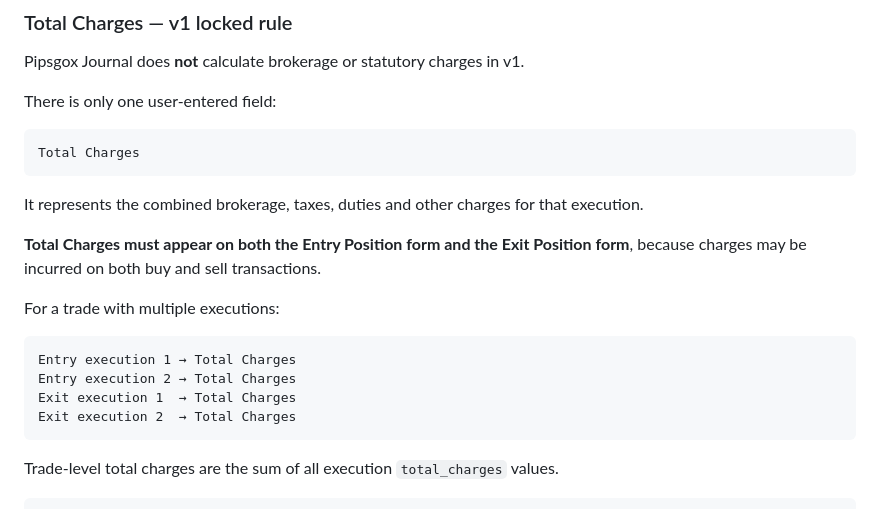
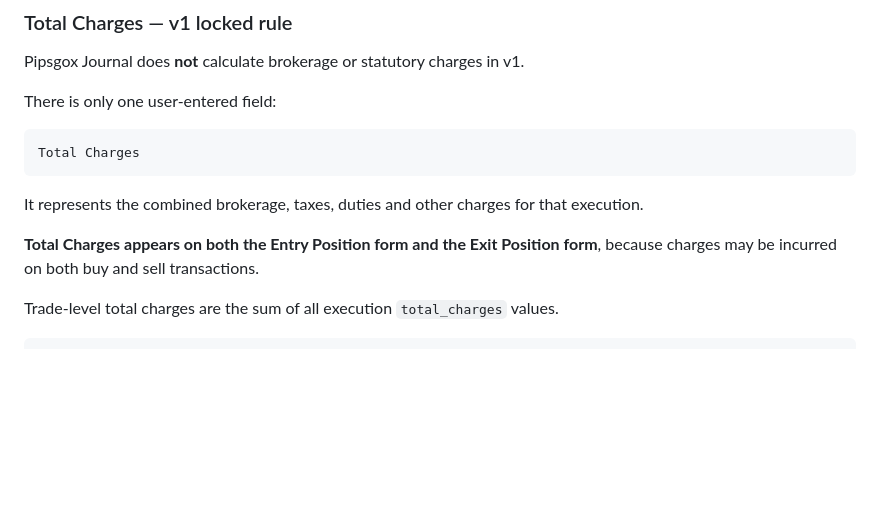
Before and after one commit to k89ur/Pipsgox_Journal, a Markdown page: docs/DATABASE_SCHEMA_V1.md, the part around one of its changes. Rendered like a GitHub page; blank space fills up the shorter version.

````diff
--- a/docs/DATABASE_SCHEMA_V1.md
+++ b/docs/DATABASE_SCHEMA_V1.md
@@ -131,16 +138,7 @@ Total Charges
 
 It represents the combined brokerage, taxes, duties and other charges for that execution.
 
-**Total Charges must appear on both the Entry Position form and the Exit Position form**, because charges may be incurred on both buy and sell transactions.
-
-For a trade with multiple executions:
-
-```text
-Entry execution 1 → Total Charges
-Entry execution 2 → Total Charges
-Exit execution 1  → Total Charges
-Exit execution 2  → Total Charges
-```
+**Total Charges appears on both the Entry Position form and the Exit Position form**, because charges may be incurred on both buy and sell transactions.
 
 Trade-level total charges are the sum of all execution `total_charges` values.
 
````
Also changed, not shown: other parts of docs/DATABASE_SCHEMA_V1.md (+55 -47 lines).
